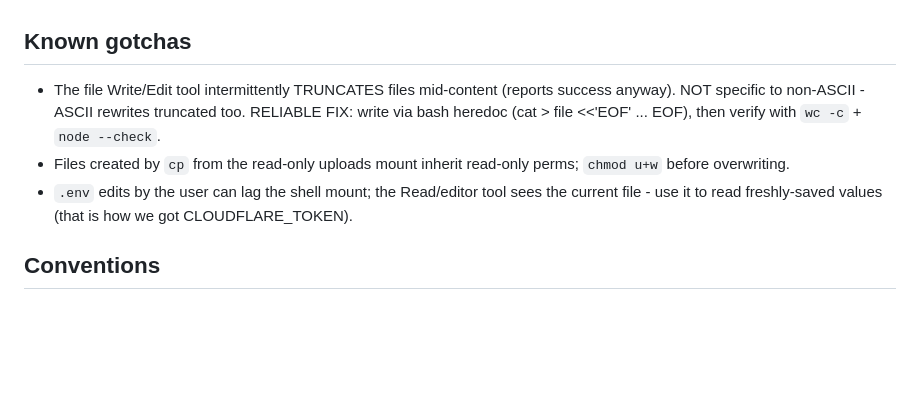
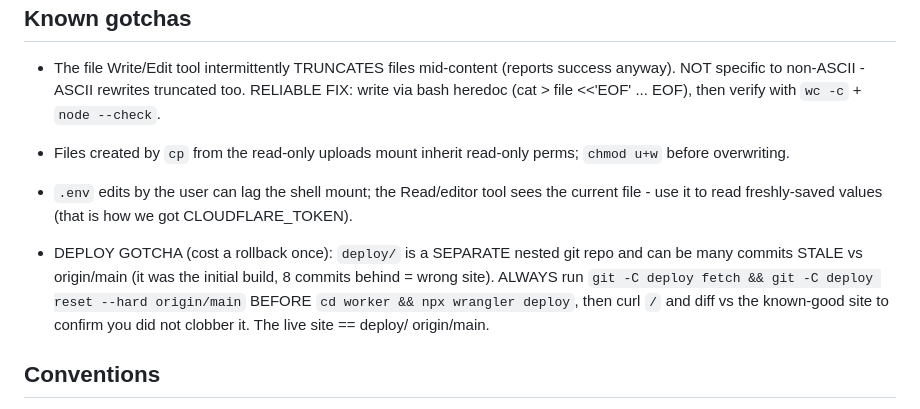
Before and after one commit to KellanLLC/triplerdump, a Markdown page: CLAUDE.md, the part around the change. GitHub-like rendering; blank space fills up the shorter version.

Commit message:
CLAUDE.md: record deploy/ staleness gotcha (pull origin before deploying assets)

```diff
--- a/CLAUDE.md
+++ b/CLAUDE.md
@@ -87,6 +87,12 @@ domain/DNS until the final cutover (the last step in the whole project).
 - `.env` edits by the user can lag the shell mount; the Read/editor tool sees the current
   file - use it to read freshly-saved values (that is how we got CLOUDFLARE_TOKEN).
 
+- DEPLOY GOTCHA (cost a rollback once): `deploy/` is a SEPARATE nested git repo and can be
+  many commits STALE vs origin/main (it was the initial build, 8 commits behind = wrong
+  site). ALWAYS run `git -C deploy fetch && git -C deploy reset --hard origin/main` BEFORE
+  `cd worker && npx wrangler deploy`, then curl `/` and diff vs the known-good site to
+  confirm you did not clobber it. The live site == deploy/ origin/main.
+
 ## Conventions
 - Never commit secrets (.env and worker/.dev.vars stay gitignored).
 - Build/test in isolation; when testing against the live worker, clean up test rows after.
```
